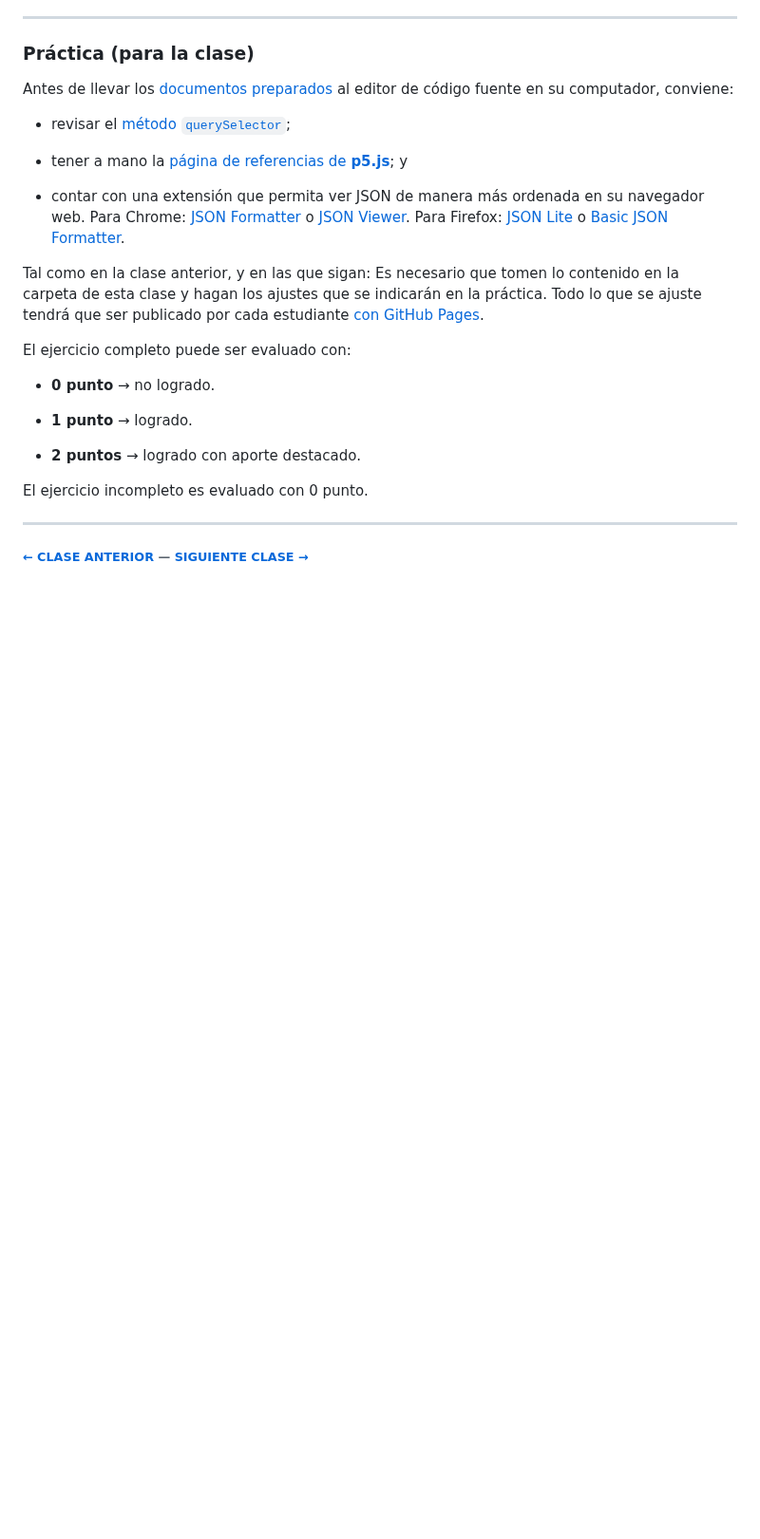
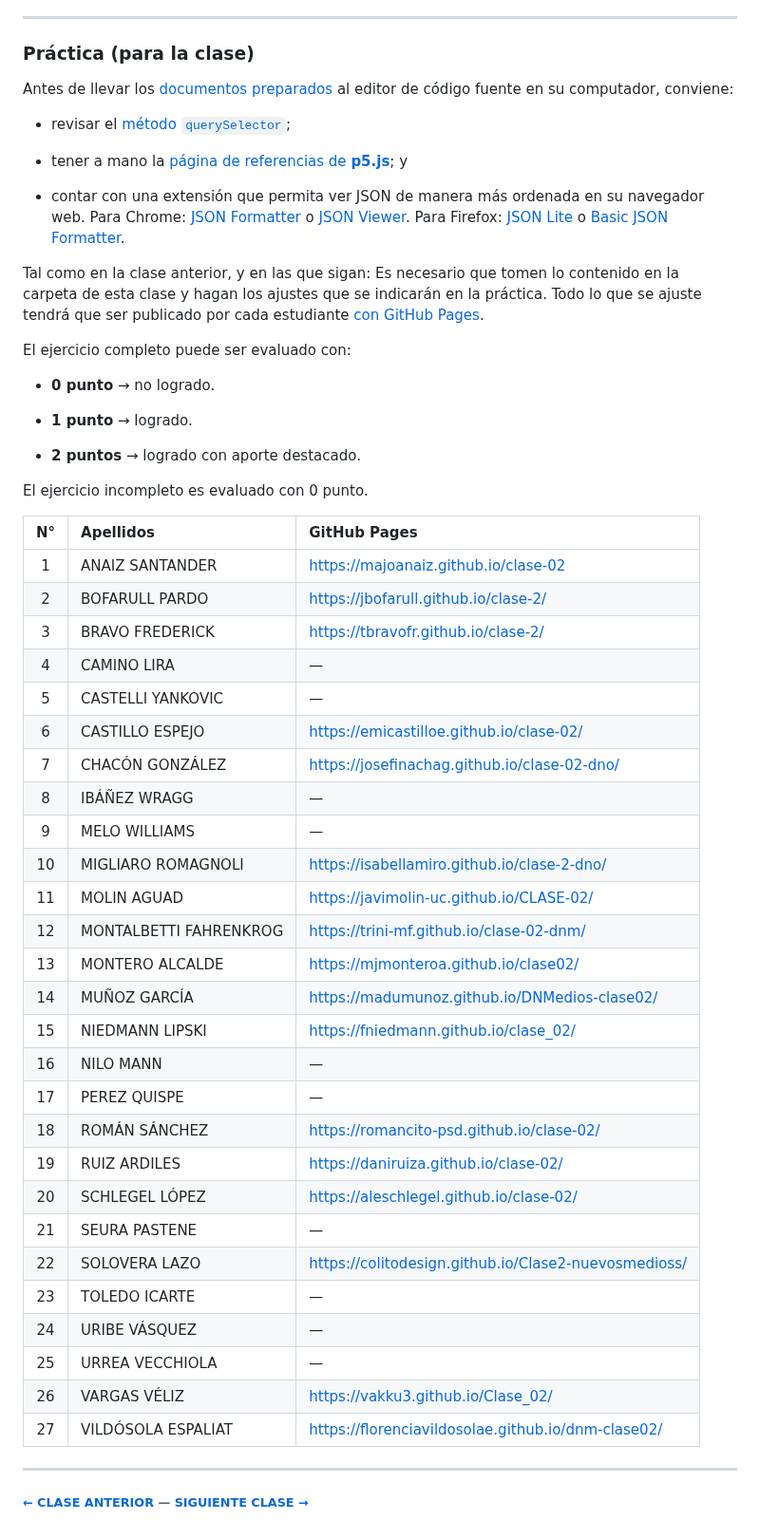
Before and after one commit to profesorfaco/dno037-2023-1, a Markdown page: clase-02/README.md, the part around the change. Shown at 95% size. GitHub-like rendering; blank space fills up the shorter version.

```diff
--- a/clase-02/README.md
+++ b/clase-02/README.md
@@ -144,6 +144,36 @@ El ejercicio completo puede ser evaluado con:
 
 El ejercicio incompleto es evaluado con 0 punto.
 
+|	N°	|	Apellidos	|	GitHub Pages	|
+|	:--------:	|	:----------------------------	|	:-----------------	|
+|	1	|	ANAIZ SANTANDER	|	https://majoanaiz.github.io/clase-02	|
+|	2	|	BOFARULL PARDO	|	https://jbofarull.github.io/clase-2/	|
+|	3	|	BRAVO FREDERICK	|	https://tbravofr.github.io/clase-2/	|
+|	4	|	CAMINO LIRA	|	—	|
+|	5	|	CASTELLI YANKOVIC	|	—	|
+|	6	|	CASTILLO ESPEJO	|	https://emicastilloe.github.io/clase-02/	|
+|	7	|	CHACÓN GONZÁLEZ	|	https://josefinachag.github.io/clase-02-dno/	|
+|	8	|	IBÁÑEZ WRAGG	|	—	|
+|	9	|	MELO WILLIAMS	|	—	|
+|	10	|	MIGLIARO ROMAGNOLI	|	https://isabellamiro.github.io/clase-2-dno/	|
+|	11	|	MOLIN AGUAD	|	https://javimolin-uc.github.io/CLASE-02/	|
+|	12	|	MONTALBETTI FAHRENKROG	|	https://trini-mf.github.io/clase-02-dnm/	|
+|	13	|	MONTERO ALCALDE	|	https://mjmonteroa.github.io/clase02/	|
+|	14	|	MUÑOZ GARCÍA	|	https://madumunoz.github.io/DNMedios-clase02/	|
+|	15	|	NIEDMANN LIPSKI	|	https://fniedmann.github.io/clase_02/	|
+|	16	|	NILO MANN	|	—	|
+|	17	|	PEREZ QUISPE	|	—	|
+|	18	|	ROMÁN SÁNCHEZ	|	https://romancito-psd.github.io/clase-02/	|
+|	19	|	RUIZ ARDILES	|	https://daniruiza.github.io/clase-02/	|
+|	20	|	SCHLEGEL LÓPEZ	|	https://aleschlegel.github.io/clase-02/	|
+|	21	|	SEURA PASTENE	|	—	|
+|	22	|	SOLOVERA LAZO	|	https://colitodesign.github.io/Clase2-nuevosmedioss/	|
+|	23	|	TOLEDO ICARTE	|	—	|
+|	24	|	URIBE VÁSQUEZ	|	—	|
+|	25	|	URREA VECCHIOLA	|	—	|
+|	26	|	VARGAS VÉLIZ	|	https://vakku3.github.io/Clase_02/	|
+|	27	|	VILDÓSOLA ESPALIAT	|	https://florenciavildosolae.github.io/dnm-clase02/	|
+
 - - - - - - -
 
 ###### [← CLASE ANTERIOR](https://github.com/profesorfaco/dno037-2023/tree/main/clase-01) — [SIGUIENTE CLASE →](https://github.com/profesorfaco/dno037-2023/tree/main/clase-03)
```
